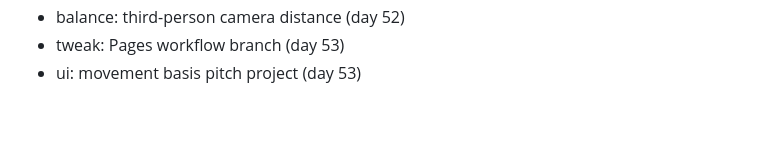
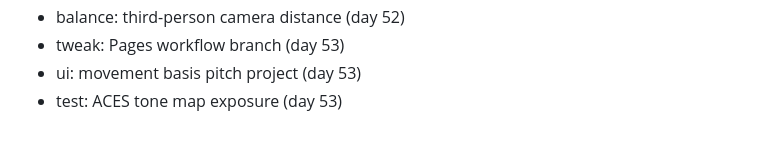
Before and after one commit to FitsumMehari/game-gravity-courier, a Markdown page: docs/session-log.md, the part around the change. Rendered like a GitHub page.

Commit message:
test: ACES tone map exposure

```diff
--- a/docs/session-log.md
+++ b/docs/session-log.md
@@ -423,3 +423,4 @@
 - balance: third-person camera distance (day 52)
 - tweak: Pages workflow branch (day 53)
 - ui: movement basis pitch project (day 53)
+- test: ACES tone map exposure (day 53)
```
